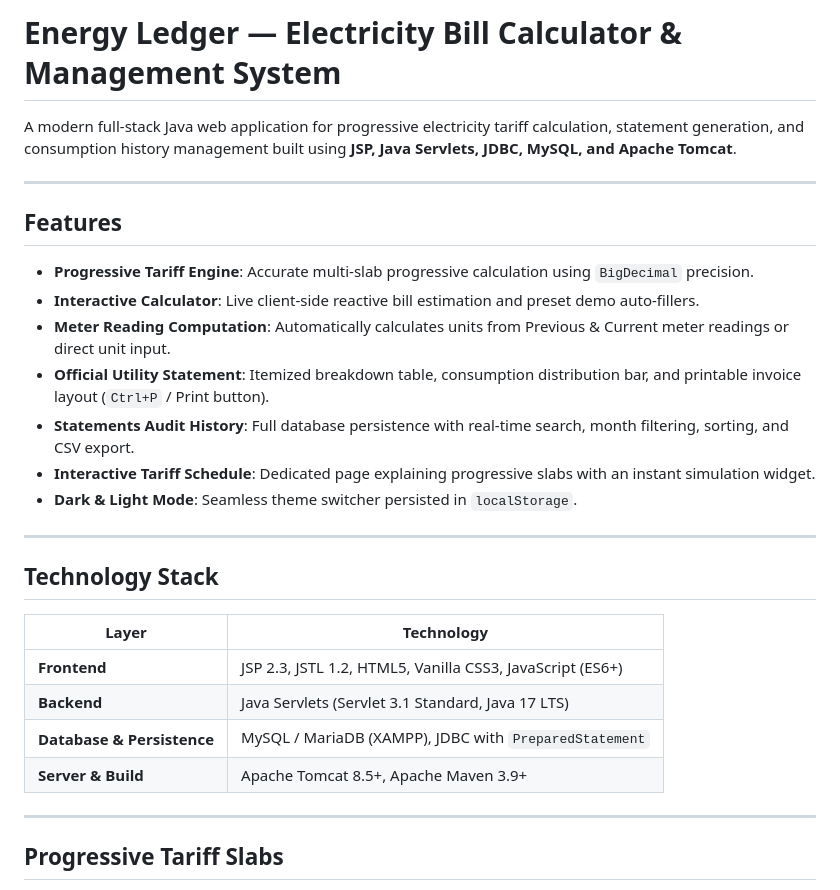
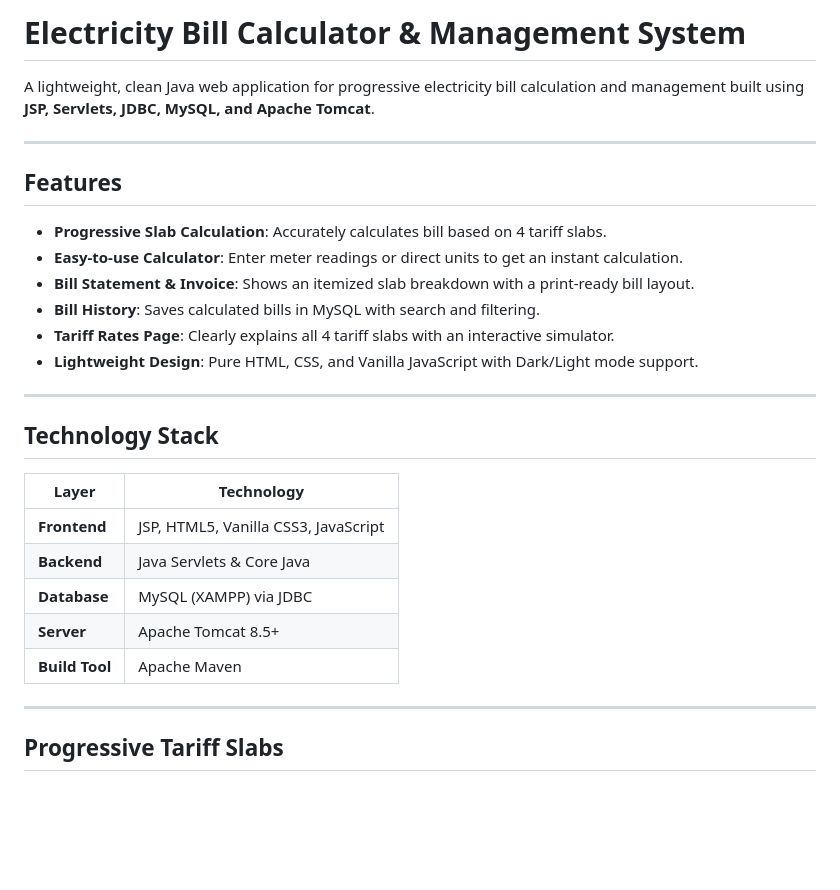
Before and after one commit to KVarad777/WT-Assignment, a Markdown page: Assignment 4/README.md, the part around the change. Rendered like a GitHub page; blank space fills up the shorter version.

Commit message:
docs: simplify technology stack description

```diff
--- a/Assignment 4/README.md
+++ b/Assignment 4/README.md
@@ -1,18 +1,17 @@
-# Energy Ledger — Electricity Bill Calculator & Management System
+# Electricity Bill Calculator & Management System
 
-A modern full-stack Java web application for progressive electricity tariff calculation, statement generation, and consumption history management built using **JSP, Java Servlets, JDBC, MySQL, and Apache Tomcat**.
+A lightweight, clean Java web application for progressive electricity bill calculation and management built using **JSP, Servlets, JDBC, MySQL, and Apache Tomcat**.
 
 ---
 
 ## Features
 
-- **Progressive Tariff Engine**: Accurate multi-slab progressive calculation using `BigDecimal` precision.
-- **Interactive Calculator**: Live client-side reactive bill estimation and preset demo auto-fillers.
-- **Meter Reading Computation**: Automatically calculates units from Previous & Current meter readings or direct unit input.
-- **Official Utility Statement**: Itemized breakdown table, consumption distribution bar, and printable invoice layout (`Ctrl+P` / Print button).
-- **Statements Audit History**: Full database persistence with real-time search, month filtering, sorting, and CSV export.
-- **Interactive Tariff Schedule**: Dedicated page explaining progressive slabs with an instant simulation widget.
-- **Dark & Light Mode**: Seamless theme switcher persisted in `localStorage`.
+- **Progressive Slab Calculation**: Accurately calculates bill based on 4 tariff slabs.
+- **Easy-to-use Calculator**: Enter meter readings or direct units to get an instant calculation.
+- **Bill Statement & Invoice**: Shows an itemized slab breakdown with a print-ready bill layout.
+- **Bill History**: Saves calculated bills in MySQL with search and filtering.
+- **Tariff Rates Page**: Clearly explains all 4 tariff slabs with an interactive simulator.
+- **Lightweight Design**: Pure HTML, CSS, and Vanilla JavaScript with Dark/Light mode support.
 
 ---
 
@@ -20,10 +19,11 @@ A modern full-stack Java web application for progressive electricity tariff calc
 
 | Layer | Technology |
 |---|---|
-| **Frontend** | JSP 2.3, JSTL 1.2, HTML5, Vanilla CSS3, JavaScript (ES6+) |
-| **Backend** | Java Servlets (Servlet 3.1 Standard, Java 17 LTS) |
-| **Database & Persistence** | MySQL / MariaDB (XAMPP), JDBC with `PreparedStatement` |
-| **Server & Build** | Apache Tomcat 8.5+, Apache Maven 3.9+ |
+| **Frontend** | JSP, HTML5, Vanilla CSS3, JavaScript |
+| **Backend** | Java Servlets & Core Java |
+| **Database** | MySQL (XAMPP) via JDBC |
+| **Server** | Apache Tomcat 8.5+ |
+| **Build Tool** | Apache Maven |
 
 ---
 
```
